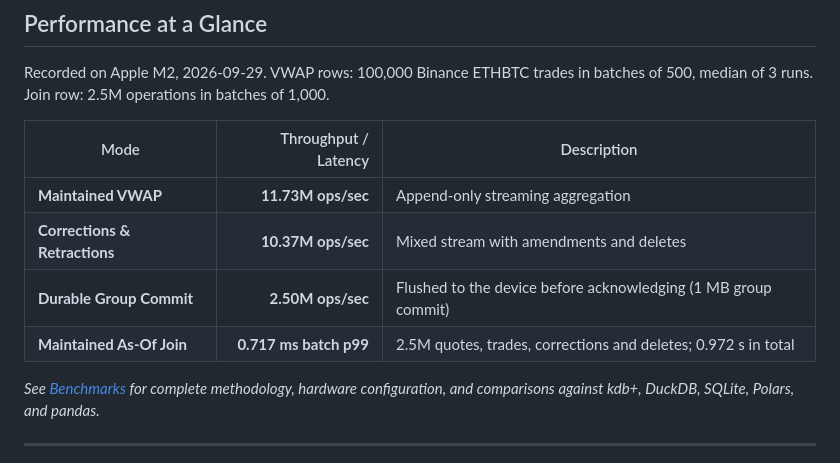
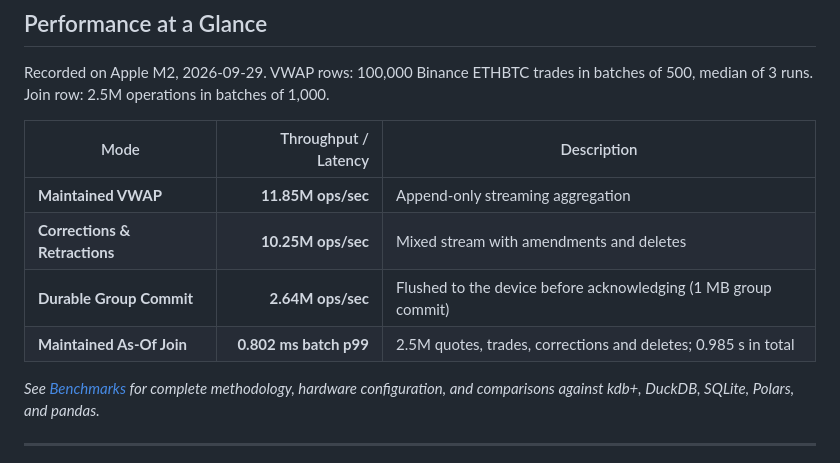
Before and after one commit to mkeenan-kdb/tempr, a Markdown page: README.md, the part around the change. GitHub-like rendering.

Commit message:
tempr 0.1.0: header, examples and README (source e69a56e)

```diff
--- a/README.md
+++ b/README.md
@@ -35,10 +35,10 @@ Recorded on Apple M2, 2026-09-29. VWAP rows: 100,000 Binance ETHBTC trades in ba
 
 | Mode | Throughput / Latency | Description |
 | --- | ---: | --- |
-| **Maintained VWAP** | **11.73M ops/sec** | Append-only streaming aggregation |
-| **Corrections & Retractions** | **10.37M ops/sec** | Mixed stream with amendments and deletes |
-| **Durable Group Commit** | **2.50M ops/sec** | Flushed to the device before acknowledging (1 MB group commit) |
-| **Maintained As-Of Join** | **0.717 ms batch p99** | 2.5M quotes, trades, corrections and deletes; 0.972 s in total |
+| **Maintained VWAP** | **11.85M ops/sec** | Append-only streaming aggregation |
+| **Corrections & Retractions** | **10.25M ops/sec** | Mixed stream with amendments and deletes |
+| **Durable Group Commit** | **2.64M ops/sec** | Flushed to the device before acknowledging (1 MB group commit) |
+| **Maintained As-Of Join** | **0.802 ms batch p99** | 2.5M quotes, trades, corrections and deletes; 0.985 s in total |
 
 *See [Benchmarks](https://mkeenan-kdb.github.io/tempr/#doc/08-benchmarks) for complete methodology, hardware configuration, and comparisons against kdb+, DuckDB, SQLite, Polars, and pandas.*
 
```
